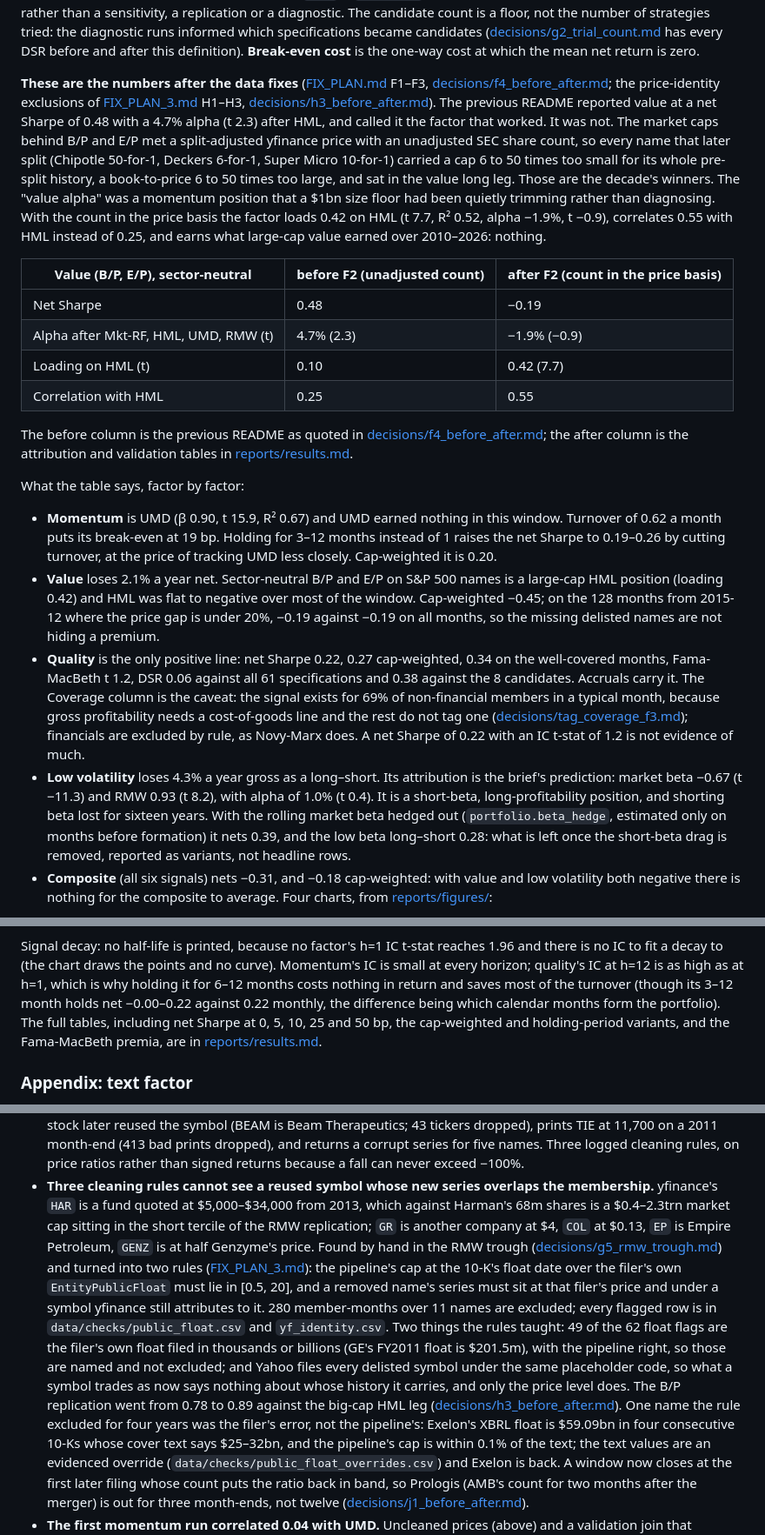
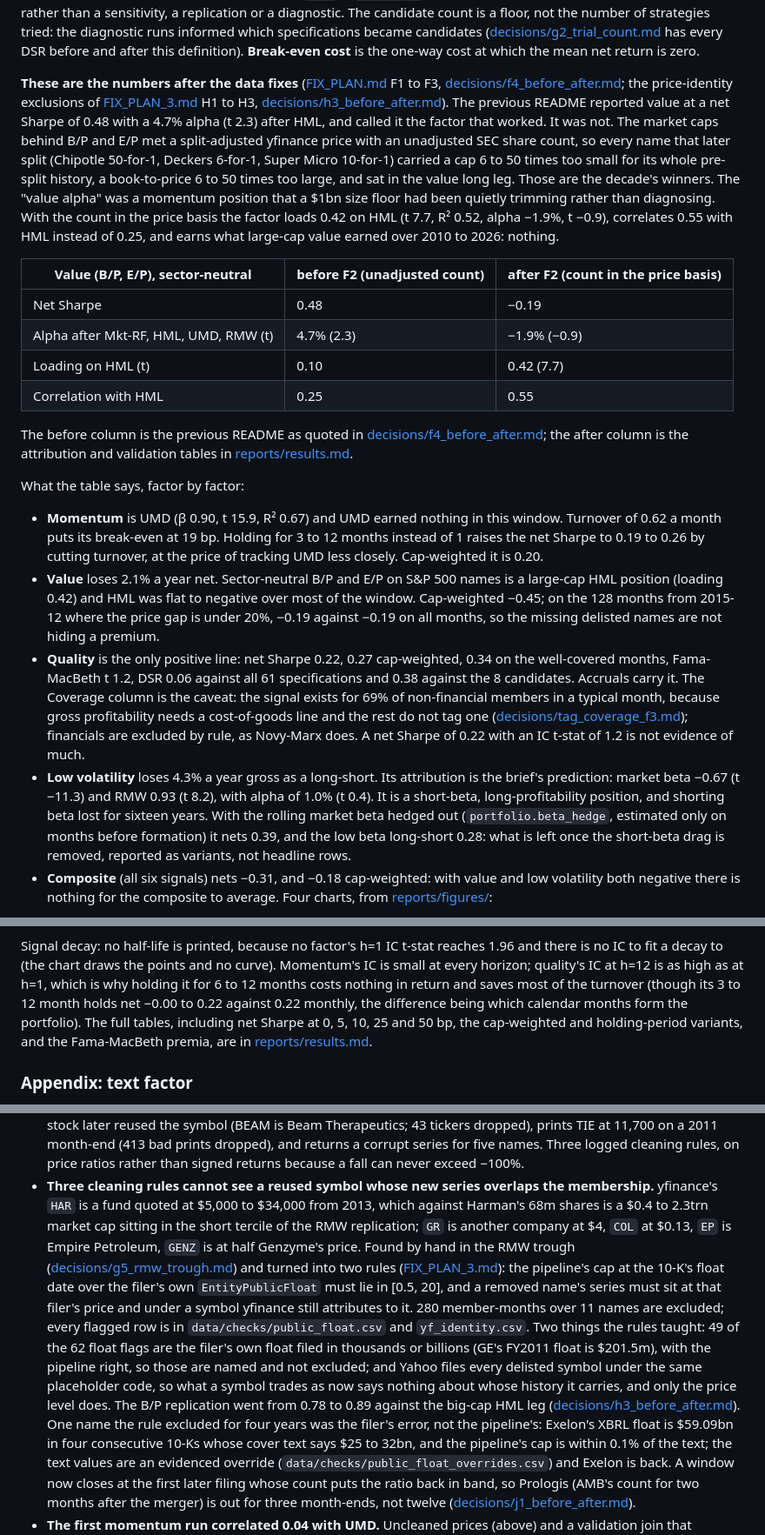
Before and after one commit to uty101/Cross-Sectional-Factor-Backtester, a Markdown page: README.md, 3 parts joined by grey strips. Shown at 87% size. Drawn GitHub-style.

```diff
--- a/README.md
+++ b/README.md
@@ -104,8 +106,8 @@ DSR before and after this definition). **Break-even
 cost** is the one-way cost at which the mean net return is zero.
 
 **These are the numbers after the data fixes** ([FIX_PLAN.md](FIX_PLAN.md)
-F1–F3, [decisions/f4_before_after.md](decisions/f4_before_after.md); the
-price-identity exclusions of [FIX_PLAN_3.md](FIX_PLAN_3.md) H1–H3,
+F1 to F3, [decisions/f4_before_after.md](decisions/f4_before_after.md); the
+price-identity exclusions of [FIX_PLAN_3.md](FIX_PLAN_3.md) H1 to H3,
 [decisions/h3_before_after.md](decisions/h3_before_after.md)). The
 previous README reported value at a net Sharpe of 0.48 with a 4.7% alpha
 (t 2.3) after HML, and called it the factor that worked. It was not. The
@@ -118,7 +120,7 @@ winners. The "value alpha" was a momentum position that a $1bn size floor
 had been quietly trimming rather than diagnosing. With the count in the
 price basis the factor loads <!--cov:beta_hml_value-->0.42<!--/cov--> on HML (t <!--cov:t_hml_value-->7.7<!--/cov-->, R² <!--cov:r2_value-->0.52<!--/cov-->, alpha <!--cov:alpha_value-->−1.9%<!--/cov-->,
 t <!--cov:alpha_t_value-->−0.9<!--/cov-->), correlates <!--cov:corr_value_hml-->0.55<!--/cov--> with HML instead of 0.25, and earns what large-cap
-value earned over 2010–2026: nothing.
+value earned over 2010 to 2026: nothing.
 
 | Value (B/P, E/P), sector-neutral | before F2 (unadjusted count) | after F2 (count in the price basis) |
 |---|---|---|
@@ -136,7 +138,7 @@ What the table says, factor by factor:
 
 - **Momentum** is UMD (β <!--cov:beta_umd_momentum-->0.90<!--/cov-->, t <!--cov:t_umd_momentum-->15.9<!--/cov-->, R² <!--cov:r2_momentum-->0.67<!--/cov-->) and UMD earned nothing in
   this window. Turnover of <!--cov:turnover_momentum-->0.62<!--/cov--> a month puts its break-even at <!--cov:breakeven_momentum-->19 bp<!--/cov-->.
-  Holding for 3–12 months instead of 1 raises the net Sharpe to 0.19–0.26
+  Holding for 3 to 12 months instead of 1 raises the net Sharpe to 0.19 to 0.26
   by cutting turnover, at the price of tracking UMD less closely.
   Cap-weighted it is 0.20.
 - **Value** loses 2.1% a year net. Sector-neutral B/P and E/P on S&P 500
@@ -152,13 +154,13 @@ What the table says, factor by factor:
   one ([decisions/tag_coverage_f3.md](decisions/tag_coverage_f3.md));
   financials are excluded by rule, as Novy-Marx does. A net Sharpe of 0.22 with
   an IC t-stat of 1.2 is not evidence of much.
-- **Low volatility** loses 4.3% a year gross as a long–short. Its
+- **Low volatility** loses 4.3% a year gross as a long-short. Its
   attribution is the brief's prediction: market beta <!--cov:beta_mkt_rf_low_vol-->−0.67<!--/cov--> (t <!--cov:t_mkt_rf_low_vol-->−11.3<!--/cov-->) and
   RMW <!--cov:beta_rmw_low_vol-->0.93<!--/cov--> (t <!--cov:t_rmw_low_vol-->8.2<!--/cov-->), with alpha of <!--cov:alpha_low_vol-->1.0%<!--/cov--> (t <!--cov:alpha_t_low_vol-->0.4<!--/cov-->). It is a short-beta,
   long-profitability position, and shorting beta lost for sixteen years.
   With the rolling market beta hedged out (`portfolio.beta_hedge`,
   estimated only on months before formation) it nets 0.39, and the low
-  beta long–short 0.28: what is left once the short-beta drag is removed,
+  beta long-short 0.28: what is left once the short-beta drag is removed,
   reported as variants, not headline rows.
 - **Composite** (all six signals) nets −0.31, and −0.18 cap-weighted: with
   value and low volatility both negative there is nothing for the
@@ -173,9 +175,9 @@ Four charts, from [reports/figures/](reports/figures/):
 Signal decay: no half-life is printed, because no factor's h=1 IC t-stat
 reaches 1.96 and there is no IC to fit a decay to (the chart draws the
 points and no curve). Momentum's IC is small at every horizon; quality's
-IC at h=12 is as high as at h=1, which is why holding it for 6–12 months
-costs nothing in return and saves most of the turnover (though its 3–12
-month holds net −0.00–0.22 against 0.22 monthly, the difference being which
+IC at h=12 is as high as at h=1, which is why holding it for 6 to 12 months
+costs nothing in return and saves most of the turnover (though its 3 to 12
+month holds net −0.00 to 0.22 against 0.22 monthly, the difference being which
 calendar months form the portfolio). The full tables, including net Sharpe at 0, 5, 10, 25 and 50 bp,
 the cap-weighted and holding-period variants, and the Fama-MacBeth premia,
 are in [reports/results.md](reports/results.md).
@@ -315,8 +317,8 @@ what each of those commits changed, from its body, below a marker.
   can never exceed −100%.
 - **Three cleaning rules cannot see a reused symbol whose new series
   overlaps the membership.** yfinance's `HAR` is a fund quoted at
-  $5,000–$34,000 from 2013, which against Harman's 68m shares is a
-  $0.4–2.3trn market cap sitting in the short tercile of the RMW
+  $5,000 to $34,000 from 2013, which against Harman's 68m shares is a
+  $0.4 to 2.3trn market cap sitting in the short tercile of the RMW
   replication; `GR` is another company at $4, `COL` at $0.13, `EP` is
   Empire Petroleum, `GENZ` is at half Genzyme's price. Found by hand in
   the RMW trough ([decisions/g5_rmw_trough.md](decisions/g5_rmw_trough.md))
@@ -336,7 +338,7 @@ what each of those commits changed, from its body, below a marker.
   ([decisions/h3_before_after.md](decisions/h3_before_after.md)). One
   name the rule excluded for four years was the filer's error, not the
   pipeline's: Exelon's XBRL float is $59.09bn in four consecutive 10-Ks
-  whose cover text says $25–32bn, and the pipeline's cap is within 0.1%
+  whose cover text says $25 to 32bn, and the pipeline's cap is within 0.1%
   of the text; the text values are an evidenced override
   (`data/checks/public_float_overrides.csv`) and Exelon is back. A
   window now closes at the first later filing whose count puts the
```
Also changed, not shown: other parts of README.md (+25 -23 lines).
